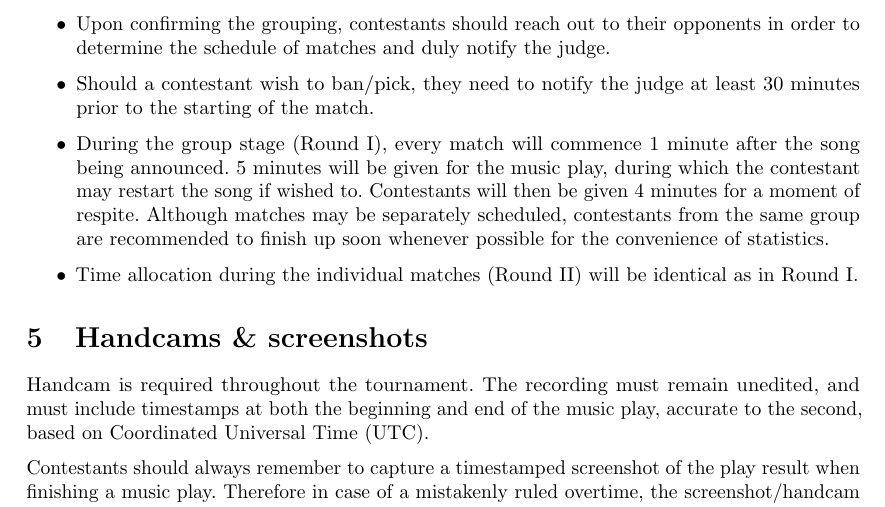
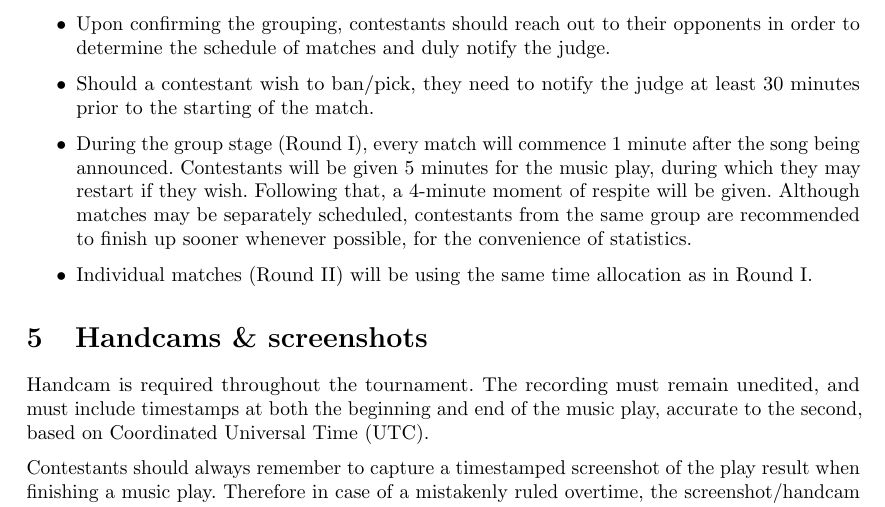
Before and after one commit to Futarimiti/snowmelt-cup-en-trans, a LaTeX document (rules/trans.tex): part of page 5 of 6, cut so that both start at the same text. Compiled offline with pdfLaTeX.

Commit message:
trivial improvement

```diff
--- a/rules/trans.tex
+++ b/rules/trans.tex
@@ -338,16 +338,15 @@ for all three class songs.
 	\item During the group stage (Round I),
 	      every match will commence 1 minute
 	      after the song being announced.
-	      5 minutes will be given for the music play,
-	      during which the contestant may restart the song if wished to.
-	      Contestants will then be given 4 minutes for
-	      a moment of respite.
+	      Contestants will be given 5 minutes for the music play,
+	      during which they may restart if they wish.
+	      Following that, a 4-minute moment of respite will be given.
 	      Although matches may be separately scheduled,  % how about "asynchronously"
 	      contestants from the same group are recommended
-	      to finish up soon whenever possible
+	      to finish up sooner whenever possible,
 	      for the convenience of statistics.  % <!-- feels weird man -->
 
-	\item Time allocation during the individual matches (Round II) will be identical as in Round I.
+	\item Individual matches (Round II) will be using the same time allocation as in Round I.
 \end{itemize}
 
 \section{Handcams \& screenshots}
```
Also changed, not shown: rules/trans.pdf, rules/trans.tex (2 more changed lines).
